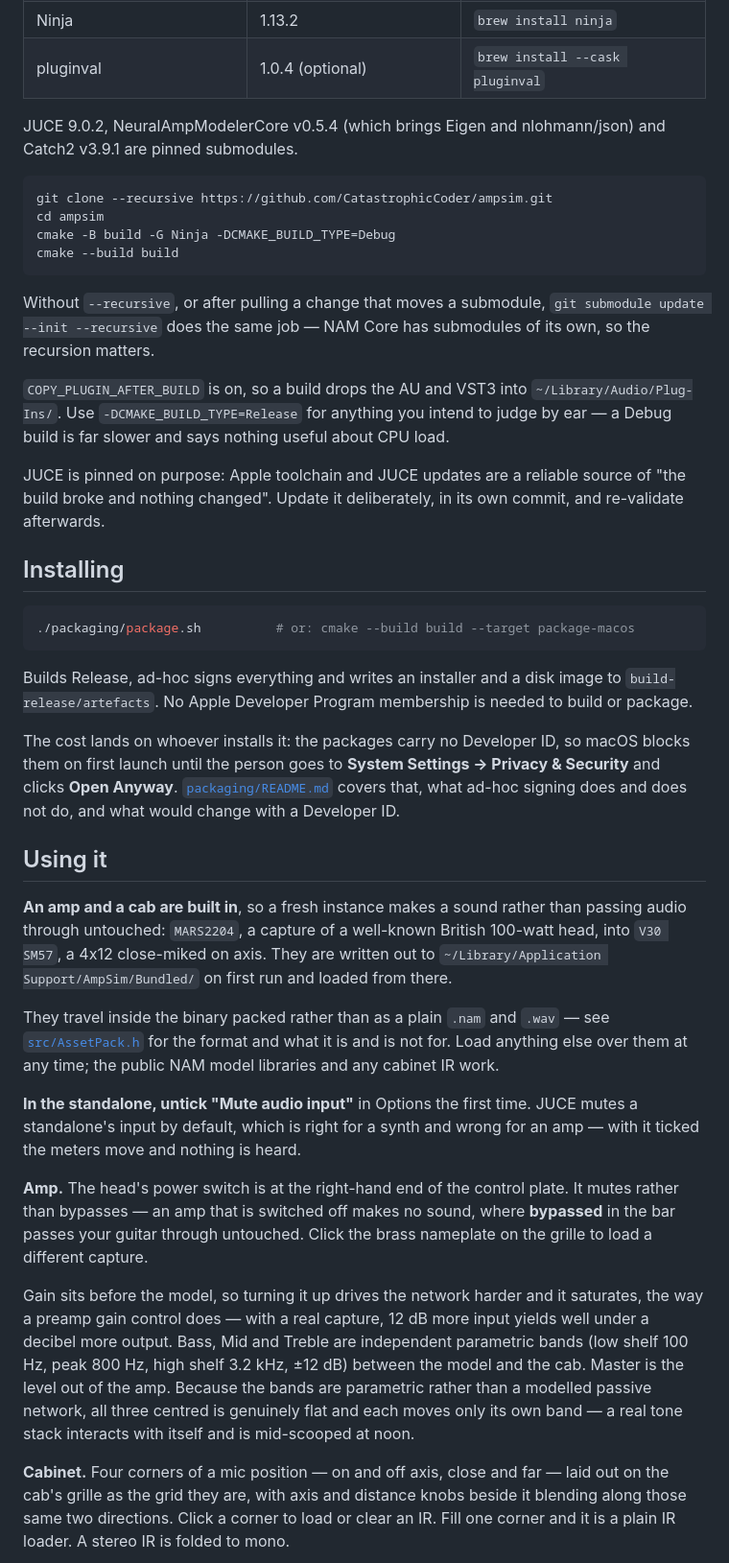
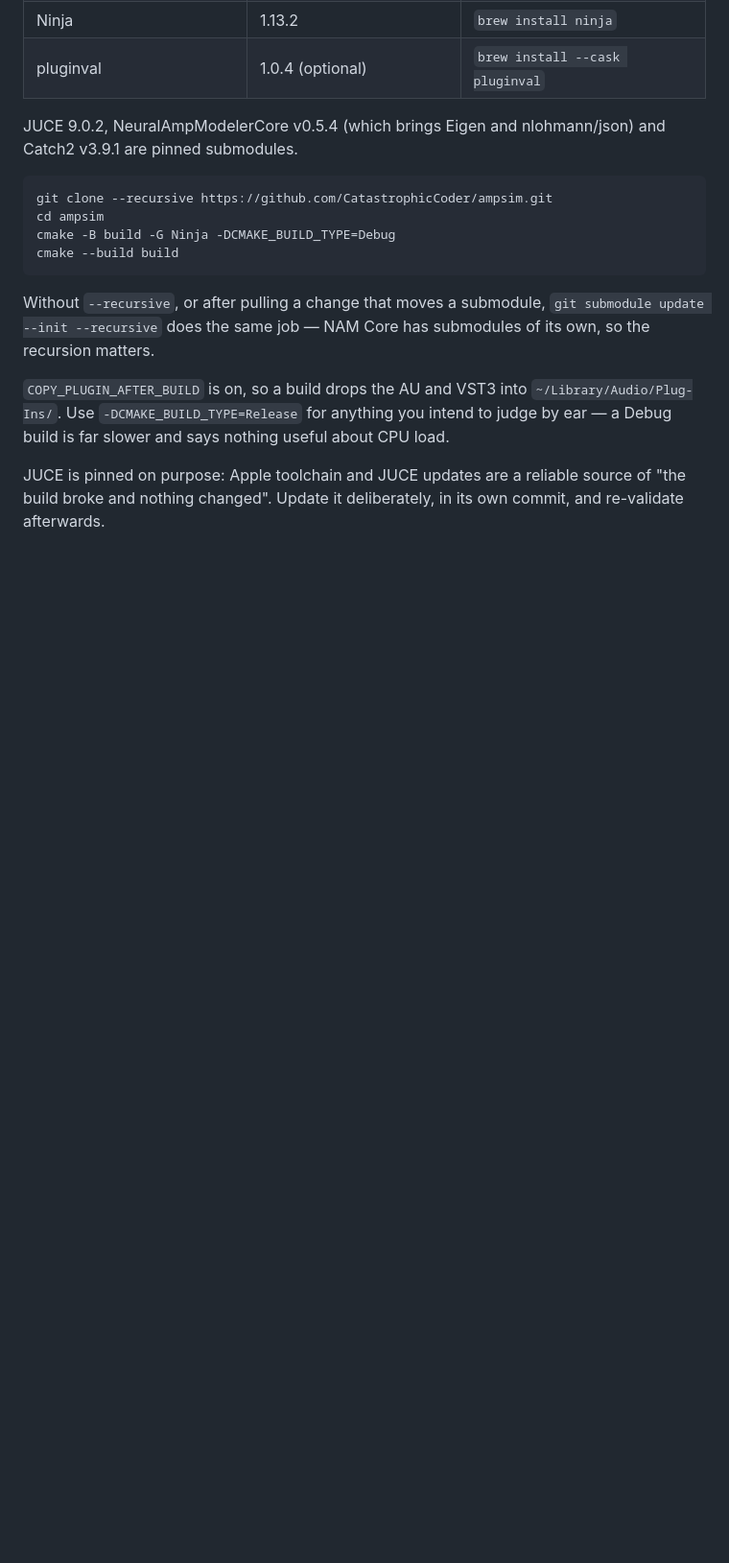
Before and after one commit to CatastrophicCoder/ampsim, a Markdown page: README.md, the part around one of its changes. Shown at 96% size. Drawn GitHub-style; blank space fills up the shorter version.

````diff
--- a/README.md
+++ b/README.md
@@ -59,49 +119,3 @@ slower and says nothing useful about CPU load.
 JUCE is pinned on purpose: Apple toolchain and JUCE updates are a reliable source of "the build
 broke and nothing changed". Update it deliberately, in its own commit, and re-validate afterwards.
 
-## Installing
-
-```sh
-./packaging/package.sh          # or: cmake --build build --target package-macos
-```
-
-Builds Release, ad-hoc signs everything and writes an installer and a disk image to
-`build-release/artefacts`. No Apple Developer Program membership is needed to build or package.
-
-The cost lands on whoever installs it: the packages carry no Developer ID, so macOS blocks them on
-first launch until the person goes to **System Settings → Privacy & Security** and clicks **Open
-Anyway**. [`packaging/README.md`](packaging/README.md) covers that, what ad-hoc signing does and
-does not do, and what would change with a Developer ID.
-
-## Using it
-
-**An amp and a cab are built in**, so a fresh instance makes a sound rather than passing audio
-through untouched: `MARS2204`, a capture of a well-known British 100-watt head, into `V30 SM57`, a
-4x12 close-miked on axis. They are written out to
-`~/Library/Application Support/AmpSim/Bundled/` on first run and loaded from there.
-
-They travel inside the binary packed rather than as a plain `.nam` and `.wav` — see
-[`src/AssetPack.h`](src/AssetPack.h) for the format and what it is and is not for. Load anything
-else over them at any time; the public NAM model libraries and any cabinet IR work.
-
-**In the standalone, untick "Mute audio input"** in Options the first time. JUCE mutes a
-standalone's input by default, which is right for a synth and wrong for an amp — with it ticked the
-meters move and nothing is heard.
-
-**Amp.** The head's power switch is at the right-hand end of the control plate. It mutes rather
-than bypasses — an amp that is switched off makes no sound, where **bypassed** in the bar passes
-your guitar through untouched. Click the brass nameplate on the grille to load a different capture.
-
-Gain sits before the model, so turning it up drives the network harder and it saturates,
-the way a preamp gain control does — with a real capture, 12 dB more input yields well under a
-decibel more output. Bass, Mid and Treble are independent parametric bands (low shelf 100 Hz, peak
-800 Hz, high shelf 3.2 kHz, ±12 dB) between the model and the cab. Master is the level out of the
-amp. Because the bands are parametric rather than a modelled passive network, all three centred is
-genuinely flat and each moves only its own band — a real tone stack interacts with itself and is
-mid-scooped at noon.
-
-**Cabinet.** Four corners of a mic position — on and off axis, close and far — laid out on the
-cab's grille as the grid they are, with axis and distance knobs beside it blending along those same
-two directions. Click a corner to load or clear an IR. Fill one corner and it is a plain IR loader.
-A stereo IR is folded to mono.
-
````
Also changed, not shown: other parts of README.md (+67 -49 lines), CLAUDE.md (+1 -1 lines), docs/images/amp-off.png (added), docs/images/amp.png (renamed from docs/panel.png), docs/images/cab.png (renamed from docs/cab.png), docs/images/pedals.png (renamed from docs/pedals.png), docs/images/tuner.png (added), 6 other files.
